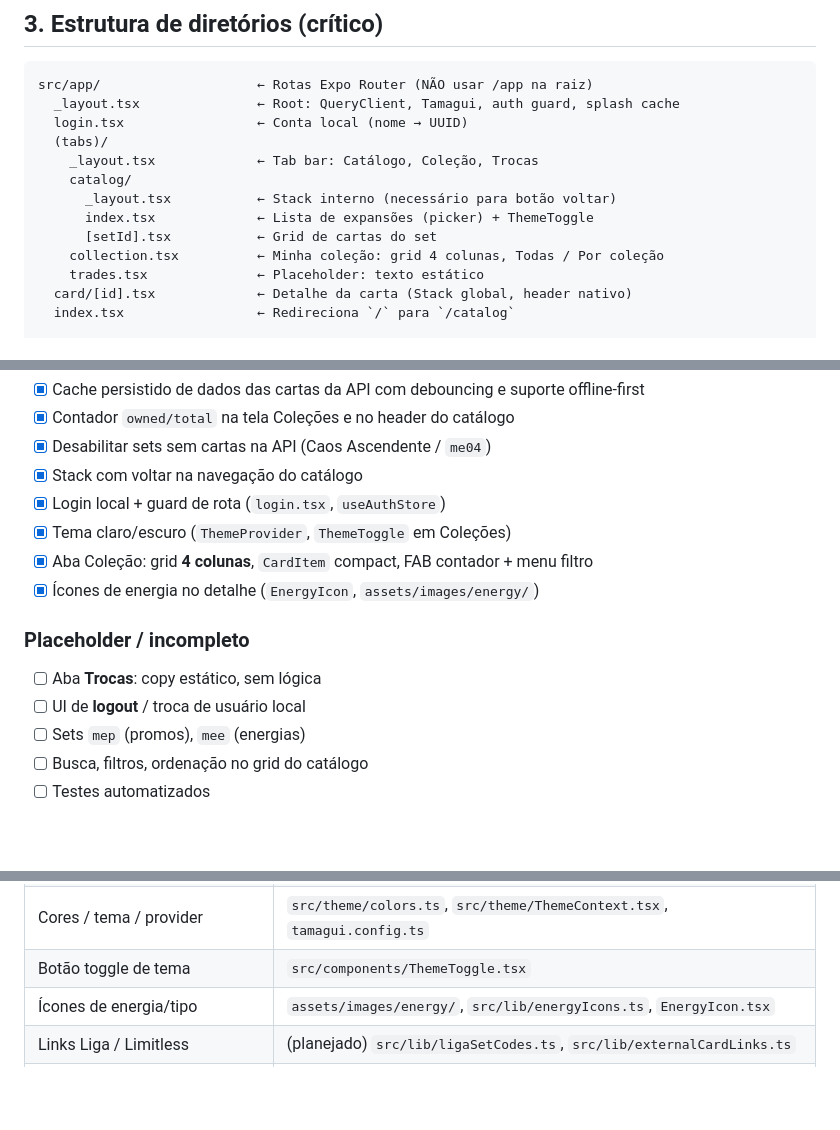
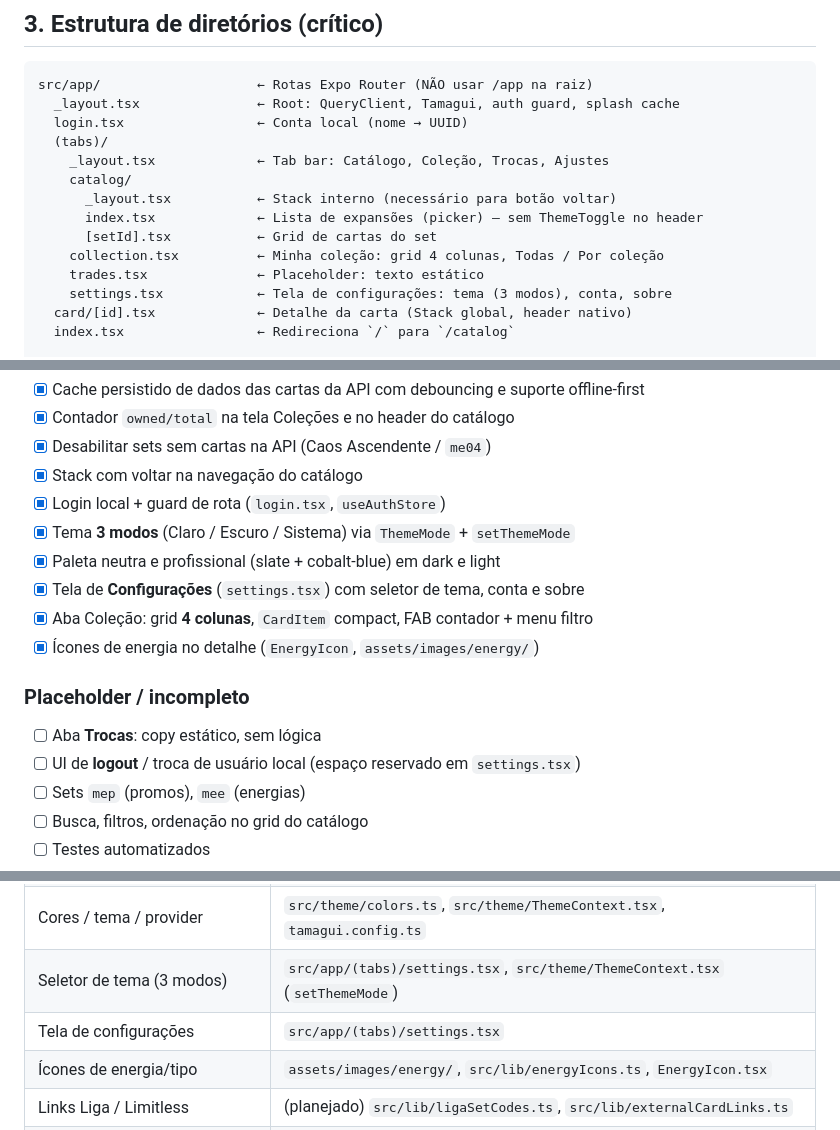
Before and after one commit to thiagonunes11/pokemon-trade-center, a Markdown page: AGENTS.md, 3 parts joined by grey strips. Drawn GitHub-style; blank space fills up the shorter version.

```diff
--- a/AGENTS.md
+++ b/AGENTS.md
@@ -60,13 +60,14 @@ src/app/                    ← Rotas Expo Router (NÃO usar /app na raiz)
   _layout.tsx               ← Root: QueryClient, Tamagui, auth guard, splash cache
   login.tsx                 ← Conta local (nome → UUID)
   (tabs)/
-    _layout.tsx             ← Tab bar: Catálogo, Coleção, Trocas
+    _layout.tsx             ← Tab bar: Catálogo, Coleção, Trocas, Ajustes
     catalog/
       _layout.tsx           ← Stack interno (necessário para botão voltar)
-      index.tsx             ← Lista de expansões (picker) + ThemeToggle
+      index.tsx             ← Lista de expansões (picker) — sem ThemeToggle no header
       [setId].tsx           ← Grid de cartas do set
     collection.tsx          ← Minha coleção: grid 4 colunas, Todas / Por coleção
     trades.tsx              ← Placeholder: texto estático
+    settings.tsx            ← Tela de configurações: tema (3 modos), conta, sobre
   card/[id].tsx             ← Detalhe da carta (Stack global, header nativo)
   index.tsx                 ← Redireciona `/` para `/catalog`
 
@@ -298,14 +309,16 @@ interface CollectionCard {
 - [x] Desabilitar sets sem cartas na API (Caos Ascendente / `me04`)
 - [x] Stack com voltar na navegação do catálogo
 - [x] Login local + guard de rota (`login.tsx`, `useAuthStore`)
-- [x] Tema claro/escuro (`ThemeProvider`, `ThemeToggle` em Coleções)
+- [x] Tema **3 modos** (Claro / Escuro / Sistema) via `ThemeMode` + `setThemeMode`
+- [x] Paleta neutra e profissional (slate + cobalt-blue) em dark e light
+- [x] Tela de **Configurações** (`settings.tsx`) com seletor de tema, conta e sobre
 - [x] Aba Coleção: grid **4 colunas**, `CardItem` compact, FAB contador + menu filtro
 - [x] Ícones de energia no detalhe (`EnergyIcon`, `assets/images/energy/`)
 
 ### Placeholder / incompleto
 
 - [ ] Aba **Trocas**: copy estático, sem lógica
-- [ ] UI de **logout** / troca de usuário local
+- [ ] UI de **logout** / troca de usuário local (espaço reservado em `settings.tsx`)
 - [ ] Sets `mep` (promos), `mee` (energias)
 - [ ] Busca, filtros, ordenação no grid do catálogo
 - [ ] Testes automatizados
@@ -456,7 +469,8 @@ node -e "const T=require('@tcgdex/sdk').default; new T('pt').set.get('me04').the
 | Aba Minha Coleção (grid 4 + FAB) | `src/app/(tabs)/collection.tsx`, `CardItem.tsx` (`compact`)              |
 | Coleção do usuário (store) | `src/store/useCollectionStore.ts`, `src/hooks/useOwnedSetCount.ts`           |
 | Cores / tema / provider    | `src/theme/colors.ts`, `src/theme/ThemeContext.tsx`, `tamagui.config.ts`     |
-| Botão toggle de tema       | `src/components/ThemeToggle.tsx`                                             |
+| Seletor de tema (3 modos)  | `src/app/(tabs)/settings.tsx`, `src/theme/ThemeContext.tsx` (`setThemeMode`) |
+| Tela de configurações      | `src/app/(tabs)/settings.tsx`                                                |
 | Ícones de energia/tipo     | `assets/images/energy/`, `src/lib/energyIcons.ts`, `EnergyIcon.tsx`          |
 | Links Liga / Limitless     | (planejado) `src/lib/ligaSetCodes.ts`, `src/lib/externalCardLinks.ts`        |
 | Parser de lista / trocas   | (planejado) `src/lib/parseDeckList.ts` — ver roadmap §8.2                      |
```
Also changed, not shown: other parts of AGENTS.md (+41 -7 lines).
